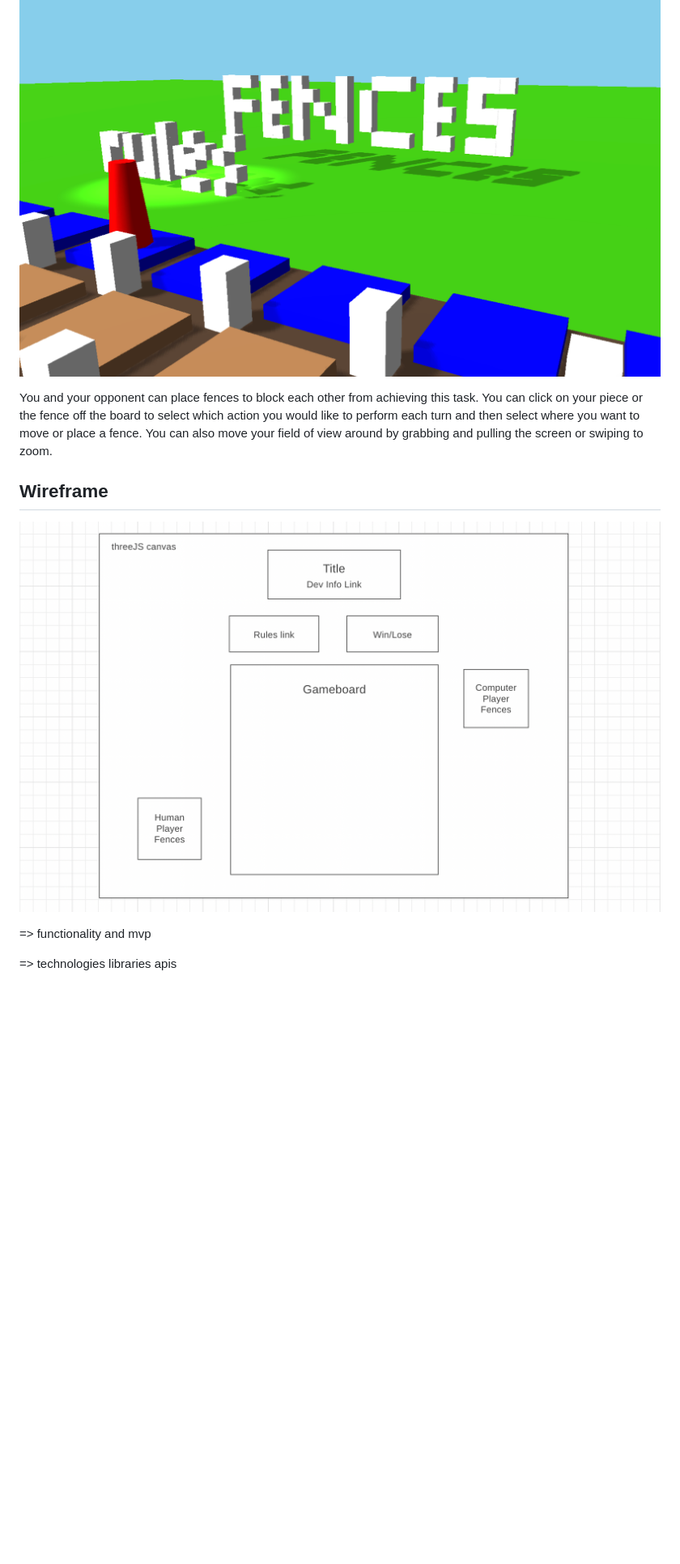
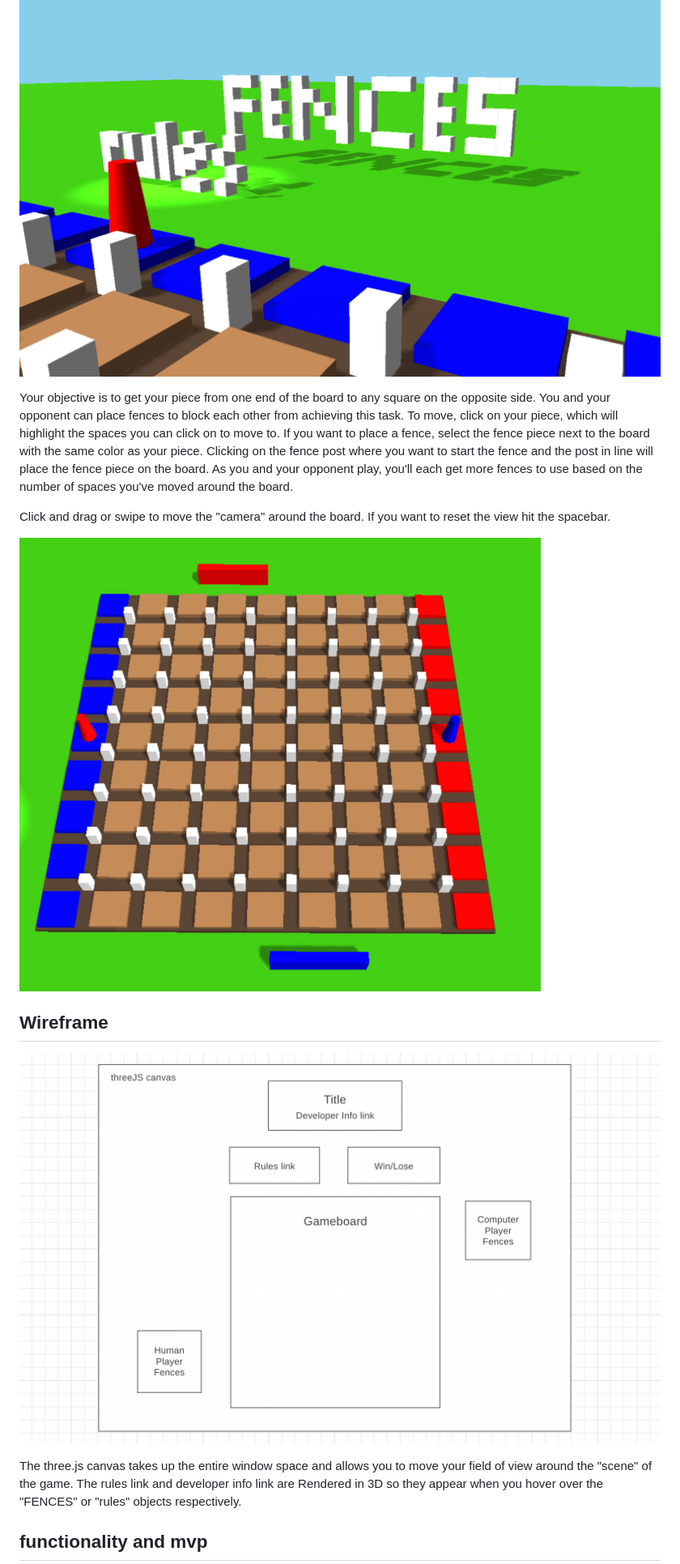
Before and after one commit to Thatmoonman/FENCES, a Markdown page: README.md, the part around the change printed below. Shown: that part at 81% size. GitHub-like rendering; pictures changed too: src/assets/images/wireframe.png; blank space fills up the shorter version.

```diff
--- a/README.md
+++ b/README.md
@@ -5,16 +4,17 @@ end of the board to the other before your opponent can do the same.
 
 ![logo](./src/assets/images/logoscreenshot.png)
 
+Your objective is to get your piece from one end of the board to any square on the opposite side. You and your opponent can place fences to block each other from achieving this task. To move, click on your piece, which will highlight the spaces you can click on to move to. If you want to place a fence, select the fence piece next to the board with the same color as your piece. Clicking on the fence post where you want to start the fence and the post in line will place the fence piece on the board. As you and your opponent play, you'll each get more fences to use based on the number of spaces you've moved around the board.
 
-You and your opponent can place fences to block each other from achieving
-this task. You can click on your piece or the fence off the board to select which action you would like to perform each turn and then select
-where you want to move or place a fence. You can also move your field of view around by grabbing and pulling the screen or swiping to zoom.
+Click and drag or swipe to move the "camera" around the board. If you want to reset the view hit the spacebar.
+
+![board](./src/assets/images/boardscreenshot.png)
 
 ## Wireframe
 
 ![wireframe](./src/assets/images/wireframe.png)
 
-=> functionality and mvp
+The three.js canvas takes up the entire window space and allows you to move your field of view around the "scene" of the game. The rules link and developer info link are Rendered in 3D so they appear when you hover over the "FENCES" or "rules" objects respectively.
 
-=> technologies libraries apis
+## functionality and mvp
 
```
Also changed, not shown: other parts of README.md (+18 -5 lines), Wireframe.png (deleted).
